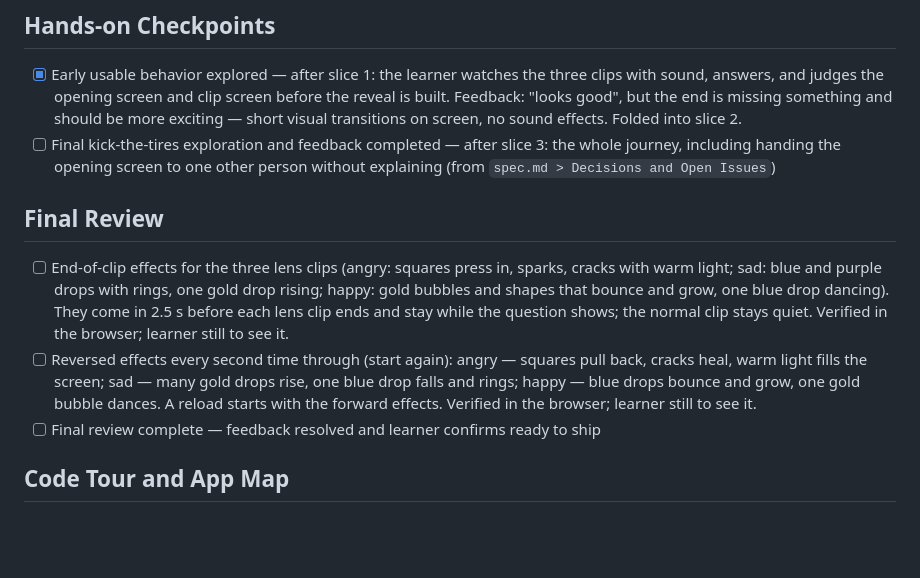
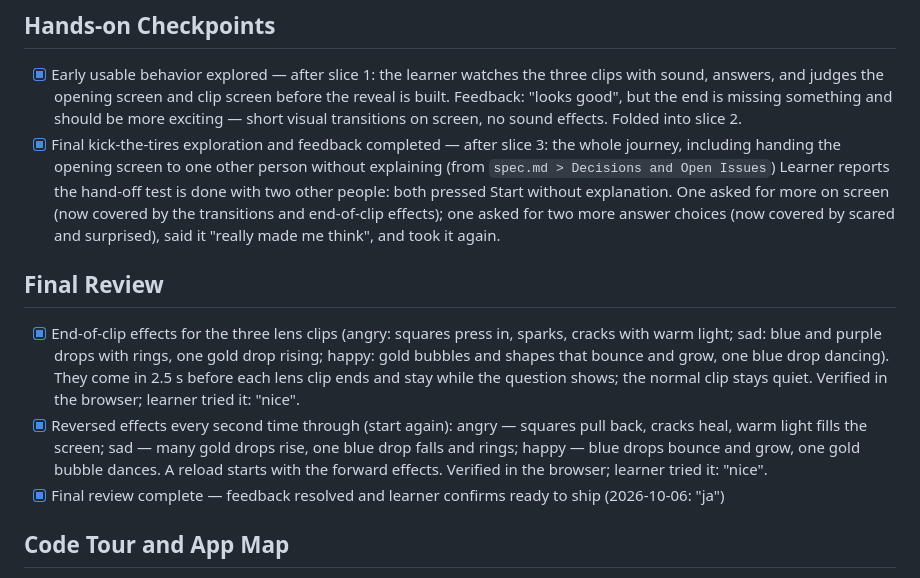
Before and after one commit to uxieking/UNFRAME, a Markdown page: devpost/checklist.md, the part around the change. Rendered like a GitHub page; blank space fills up the shorter version.

Commit message:
Record final review and learner sign-off
Co-Authored-By: Claude Opus 5.5 <noreply@anthropic.com>

```diff
--- a/devpost/checklist.md
+++ b/devpost/checklist.md
@@ -42,13 +42,13 @@ Build mode: fast (chosen 2026-10-06; learner may switch to learn mode later)
 ## Hands-on Checkpoints
 
 - [x] Early usable behavior explored — after slice 1: the learner watches the three clips with sound, answers, and judges the opening screen and clip screen before the reveal is built. Feedback: "looks good", but the end is missing something and should be more exciting — short visual transitions on screen, no sound effects. Folded into slice 2.
-- [ ] Final kick-the-tires exploration and feedback completed — after slice 3: the whole journey, including handing the opening screen to one other person without explaining (from `spec.md > Decisions and Open Issues`)
+- [x] Final kick-the-tires exploration and feedback completed — after slice 3: the whole journey, including handing the opening screen to one other person without explaining (from `spec.md > Decisions and Open Issues`) Learner reports the hand-off test is done with two other people: both pressed Start without explanation. One asked for more on screen (now covered by the transitions and end-of-clip effects); one asked for two more answer choices (now covered by scared and surprised), said it "really made me think", and took it again.
 
 ## Final Review
 
-- [ ] End-of-clip effects for the three lens clips (angry: squares press in, sparks, cracks with warm light; sad: blue and purple drops with rings, one gold drop rising; happy: gold bubbles and shapes that bounce and grow, one blue drop dancing). They come in 2.5 s before each lens clip ends and stay while the question shows; the normal clip stays quiet. Verified in the browser; learner still to see it.
-- [ ] Reversed effects every second time through (start again): angry — squares pull back, cracks heal, warm light fills the screen; sad — many gold drops rise, one blue drop falls and rings; happy — blue drops bounce and grow, one gold bubble dances. A reload starts with the forward effects. Verified in the browser; learner still to see it.
-- [ ] Final review complete — feedback resolved and learner confirms ready to ship
+- [x] End-of-clip effects for the three lens clips (angry: squares press in, sparks, cracks with warm light; sad: blue and purple drops with rings, one gold drop rising; happy: gold bubbles and shapes that bounce and grow, one blue drop dancing). They come in 2.5 s before each lens clip ends and stay while the question shows; the normal clip stays quiet. Verified in the browser; learner tried it: "nice".
+- [x] Reversed effects every second time through (start again): angry — squares pull back, cracks heal, warm light fills the screen; sad — many gold drops rise, one blue drop falls and rings; happy — blue drops bounce and grow, one gold bubble dances. A reload starts with the forward effects. Verified in the browser; learner tried it: "nice".
+- [x] Final review complete — feedback resolved and learner confirms ready to ship (2026-10-06: "ja")
 
 ## Code Tour and App Map
 
```
